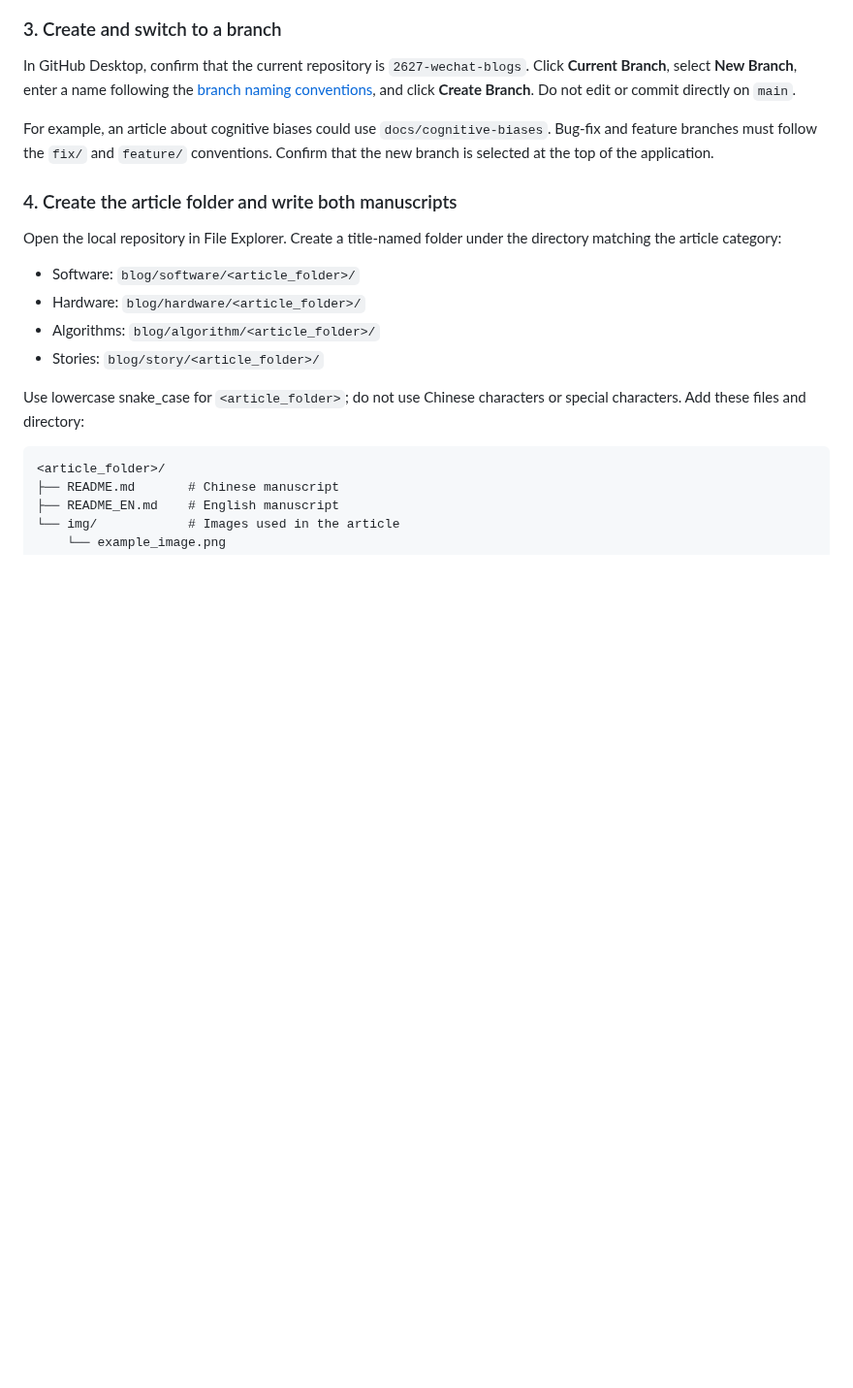
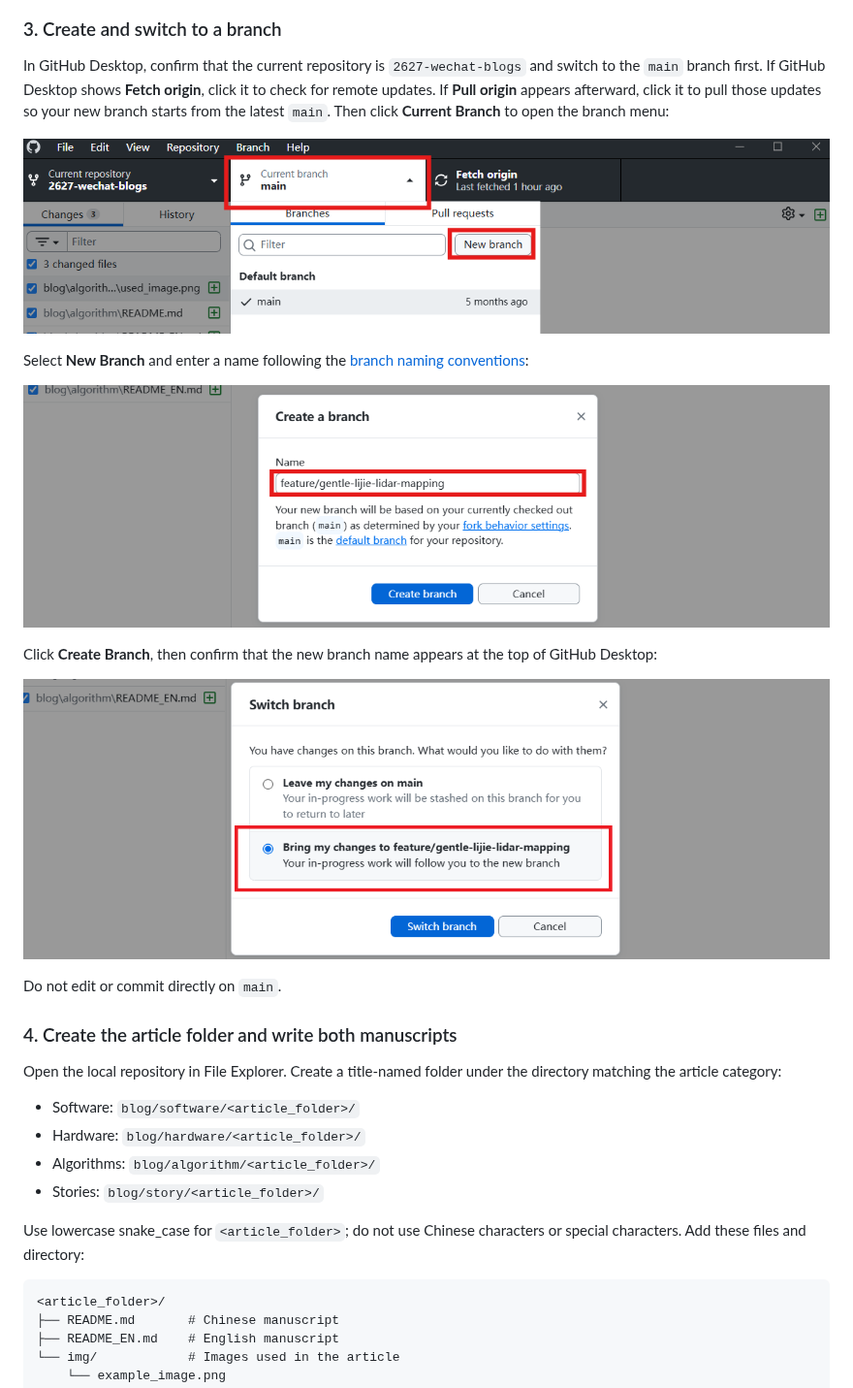
Before and after one commit to CompPsyUnion/2627-wechat-blogs, a Markdown page: submission_tutorial/github_desktop.md, the part around one of its changes. Shown at 97% size. Drawn GitHub-style; pictures changed too: submission_tutorial/img/switch.png (added), submission_tutorial/img/switch_step2.png (added), submission_tutorial/img/switch_step3.png (added); blank space fills up the shorter version.

```diff
--- a/submission_tutorial/github_desktop.md
+++ b/submission_tutorial/github_desktop.md
@@ -121,9 +131,19 @@ Choose where to save the local repository and click **Clone**. GitHub Desktop wi
 
 ### 3. Create and switch to a branch
 
-In GitHub Desktop, confirm that the current repository is `2627-wechat-blogs`. Click **Current Branch**, select **New Branch**, enter a name following the [branch naming conventions](../CONTRIBUTING.md#branch-naming-conventions), and click **Create Branch**. Do not edit or commit directly on `main`.
+In GitHub Desktop, confirm that the current repository is `2627-wechat-blogs` and switch to the `main` branch first. If GitHub Desktop shows **Fetch origin**, click it to check for remote updates. If **Pull origin** appears afterward, click it to pull those updates so your new branch starts from the latest `main`. Then click **Current Branch** to open the branch menu:
 
-For example, an article about cognitive biases could use `docs/cognitive-biases`. Bug-fix and feature branches must follow the `fix/` and `feature/` conventions. Confirm that the new branch is selected at the top of the application.
+![Open the Current Branch menu](./img/switch.png)
+
+Select **New Branch** and enter a name following the [branch naming conventions](../CONTRIBUTING.md#branch-naming-conventions):
+
+![Select New Branch and enter a branch name](./img/switch_step2.png)
+
+Click **Create Branch**, then confirm that the new branch name appears at the top of GitHub Desktop:
+
+![Create and switch to the new branch](./img/switch_step3.png)
+
+Do not edit or commit directly on `main`.
 
 ### 4. Create the article folder and write both manuscripts
 
```
Also changed, not shown: other parts of submission_tutorial/github_desktop.md (+12 -2 lines).
